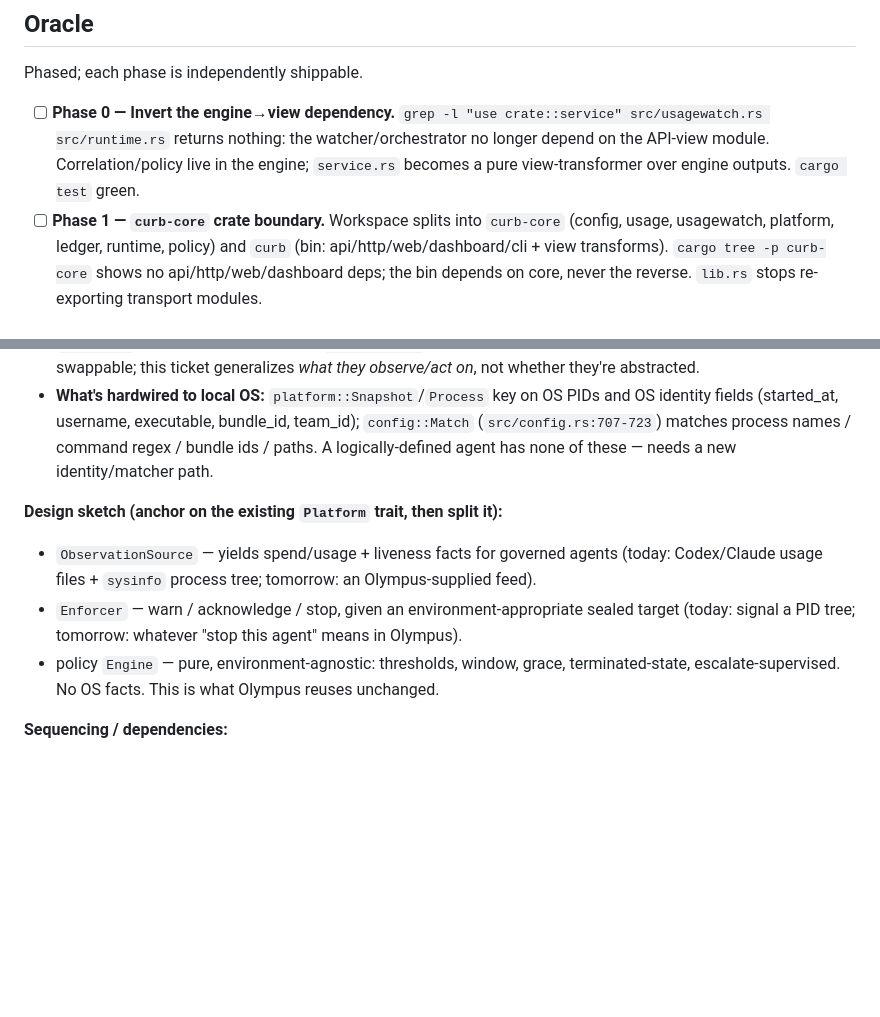
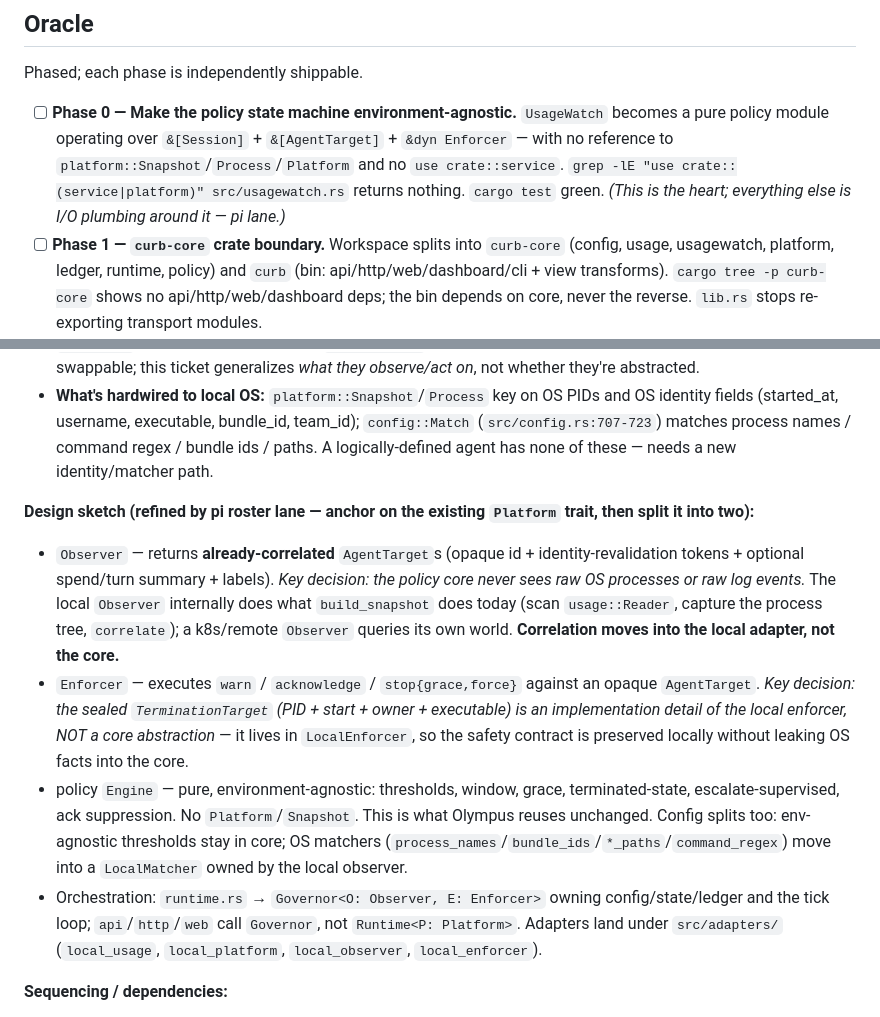
Before and after one commit to misty-step/curb, a Markdown page: backlog.d/012-embeddable-governor-core.md, 2 parts joined by grey strips. GitHub-like rendering; blank space fills up the shorter version.

Commit message:
feat(backlog): refine 012 governor design from pi roster lane
Observer returns already-correlated AgentTargets (policy core never sees
raw OS processes/events; correlation moves into the local adapter). The
sealed TerminationTarget is a LocalEnforcer detail, not a core abstraction.
Phase 0 reframed: UsageWatch as a pure policy module over Session +
AgentTarget + dyn Enforcer.

Co-Authored-By: Claude Opus 4.8 <noreply@anthropic.com>

```diff
--- a/backlog.d/012-embeddable-governor-core.md
+++ b/backlog.d/012-embeddable-governor-core.md
@@ -16,7 +16,7 @@ Split Curb into an environment-agnostic `curb-core` governor (policy + observati
 ## Oracle
 Phased; each phase is independently shippable.
 
-- [ ] **Phase 0 — Invert the engine→view dependency.** `grep -l "use crate::service" src/usagewatch.rs src/runtime.rs` returns nothing: the watcher/orchestrator no longer depend on the API-view module. Correlation/policy live in the engine; `service.rs` becomes a pure view-transformer over engine outputs. `cargo test` green.
+- [ ] **Phase 0 — Make the policy state machine environment-agnostic.** `UsageWatch` becomes a pure policy module operating over `&[Session]` + `&[AgentTarget]` + `&dyn Enforcer` — with no reference to `platform::Snapshot`/`Process`/`Platform` and no `use crate::service`. `grep -lE "use crate::(service|platform)" src/usagewatch.rs` returns nothing. `cargo test` green. *(This is the heart; everything else is I/O plumbing around it — pi lane.)*
 - [ ] **Phase 1 — `curb-core` crate boundary.** Workspace splits into `curb-core` (config, usage, usagewatch, platform, ledger, runtime, policy) and `curb` (bin: api/http/web/dashboard/cli + view transforms). `cargo tree -p curb-core` shows no api/http/web/dashboard deps; the bin depends on core, never the reverse. `lib.rs` stops re-exporting transport modules.
 - [ ] **Phase 2 — Generalize identity & observation.** `Snapshot`/`Process` sit behind an identity abstraction so an agent need not have a local PID; an `AgentKind`/matcher path exists for logically-defined agents. A test governs a synthetic non-OS agent (no real PID) through warn→stop via a fake observation source + enforcer, with the safety seal satisfied by environment-appropriate identity evidence.
 - [ ] **Phase 3 — Governor API + reference adapter.** A stable trait surface (`ObservationSource`, `Enforcer`, policy `Engine`) is documented; an example adapter governs an arbitrarily-defined agent end to end. The local-OS path still passes every existing test.
@@ -30,10 +30,11 @@ Phased; each phase is independently shippable.
 - **Good news — the enforcement seam already exists:** `src/platform.rs` is a `Platform` trait (`capture`, `notify`, `terminate`, capability queries) with a `FakePlatform` test double. Observation and the kill action are already swappable; this ticket generalizes *what they observe/act on*, not whether they're abstracted.
 - **What's hardwired to local OS:** `platform::Snapshot`/`Process` key on OS PIDs and OS identity fields (started_at, username, executable, bundle_id, team_id); `config::Match` (`src/config.rs:707-723`) matches process names / command regex / bundle ids / paths. A logically-defined agent has none of these — needs a new identity/matcher path.
 
-**Design sketch (anchor on the existing `Platform` trait, then split it):**
-- `ObservationSource` — yields spend/usage + liveness facts for governed agents (today: Codex/Claude usage files + `sysinfo` process tree; tomorrow: an Olympus-supplied feed).
-- `Enforcer` — warn / acknowledge / stop, given an environment-appropriate sealed target (today: signal a PID tree; tomorrow: whatever "stop this agent" means in Olympus).
-- policy `Engine` — pure, environment-agnostic: thresholds, window, grace, terminated-state, escalate-supervised. No OS facts. This is what Olympus reuses unchanged.
+**Design sketch (refined by pi roster lane — anchor on the existing `Platform` trait, then split it into two):**
+- `Observer` — returns **already-correlated** `AgentTarget`s (opaque id + identity-revalidation tokens + optional spend/turn summary + labels). *Key decision: the policy core never sees raw OS processes or raw log events.* The local `Observer` internally does what `build_snapshot` does today (scan `usage::Reader`, capture the process tree, `correlate`); a k8s/remote `Observer` queries its own world. **Correlation moves into the local adapter, not the core.**
+- `Enforcer` — executes `warn` / `acknowledge` / `stop{grace,force}` against an opaque `AgentTarget`. *Key decision: the sealed `TerminationTarget` (PID + start + owner + executable) is an implementation detail of the local enforcer, NOT a core abstraction* — it lives in `LocalEnforcer`, so the safety contract is preserved locally without leaking OS facts into the core.
+- policy `Engine` — pure, environment-agnostic: thresholds, window, grace, terminated-state, escalate-supervised, ack suppression. No `Platform`/`Snapshot`. This is what Olympus reuses unchanged. Config splits too: env-agnostic thresholds stay in core; OS matchers (`process_names`/`bundle_ids`/`*_paths`/`command_regex`) move into a `LocalMatcher` owned by the local observer.
+- Orchestration: `runtime.rs` → `Governor<O: Observer, E: Enforcer>` owning config/state/ledger and the tick loop; `api`/`http`/`web` call `Governor`, not `Runtime<P: Platform>`. Adapters land under `src/adapters/` (`local_usage`, `local_platform`, `local_observer`, `local_enforcer`).
 
 **Sequencing / dependencies:**
 - Phase 0 overlaps and extends **006** (extract onboarding), **007** (typed events), **008** (extract write-path) — do those first; they shrink `service.rs` and make the inversion tractable. This ticket should be re-`/shape`d into per-phase tickets when picked up.
```
